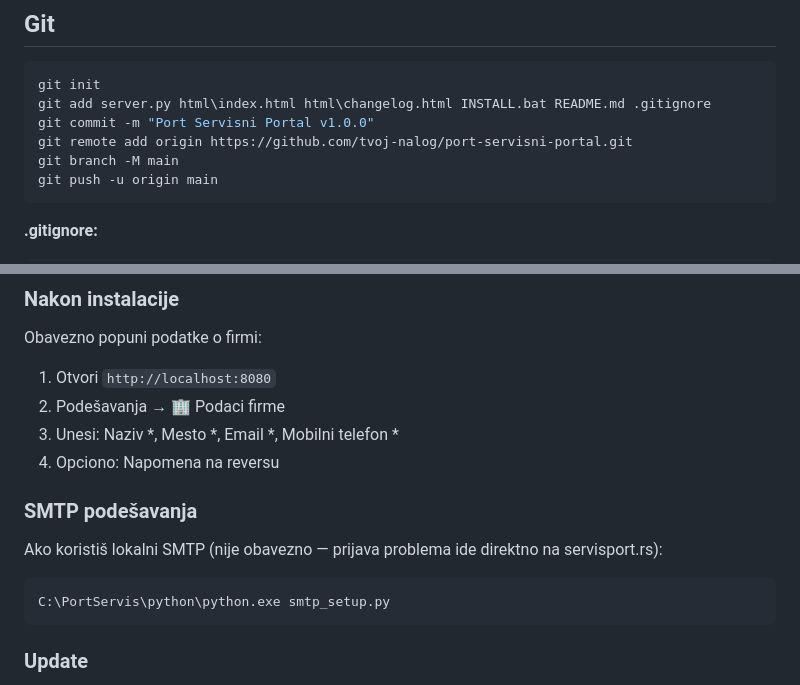
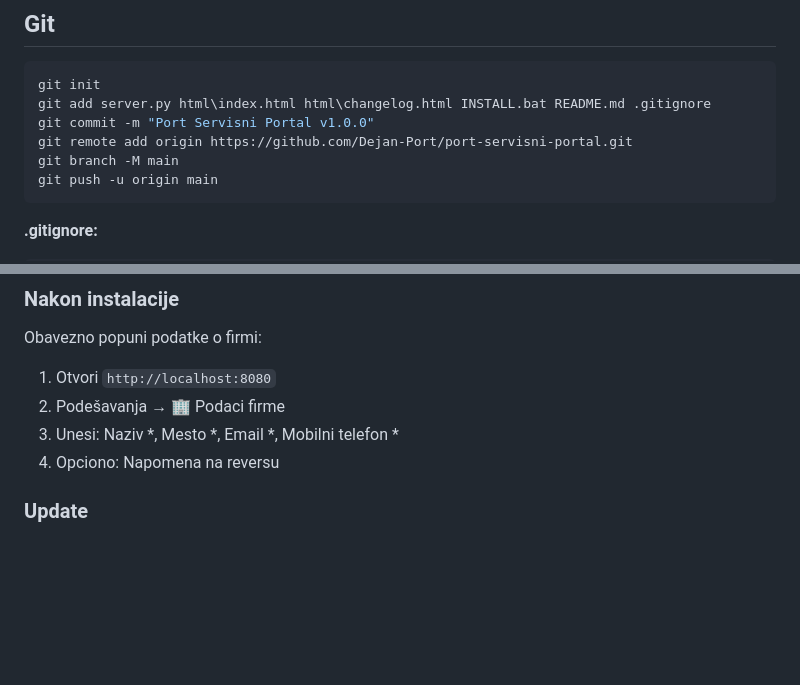
Before and after one commit to Dejan-Port/port-servisni-portal, a Markdown page: README.md, 2 parts joined by grey strips. GitHub-like rendering; blank space fills up the shorter version.

````diff
--- a/README.md
+++ b/README.md
@@ -128,7 +128,7 @@ port-servisni-portal/
 git init
 git add server.py html\index.html html\changelog.html INSTALL.bat README.md .gitignore
 git commit -m "Port Servisni Portal v1.0.0"
-git remote add origin https://github.com/tvoj-nalog/port-servisni-portal.git
+git remote add origin https://github.com/Dejan-Port/port-servisni-portal.git
 git branch -M main
 git push -u origin main
 ```
@@ -186,13 +186,6 @@ Obavezno popuni podatke o firmi:
 3. Unesi: Naziv *, Mesto *, Email *, Mobilni telefon *
 4. Opciono: Napomena na reversu
 
-### SMTP podešavanja
-
-Ako koristiš lokalni SMTP (nije obavezno — prijava problema ide direktno na servisport.rs):
-
-```bat
-C:\PortServis\python\python.exe smtp_setup.py
-```
 
 ### Update
 
````
